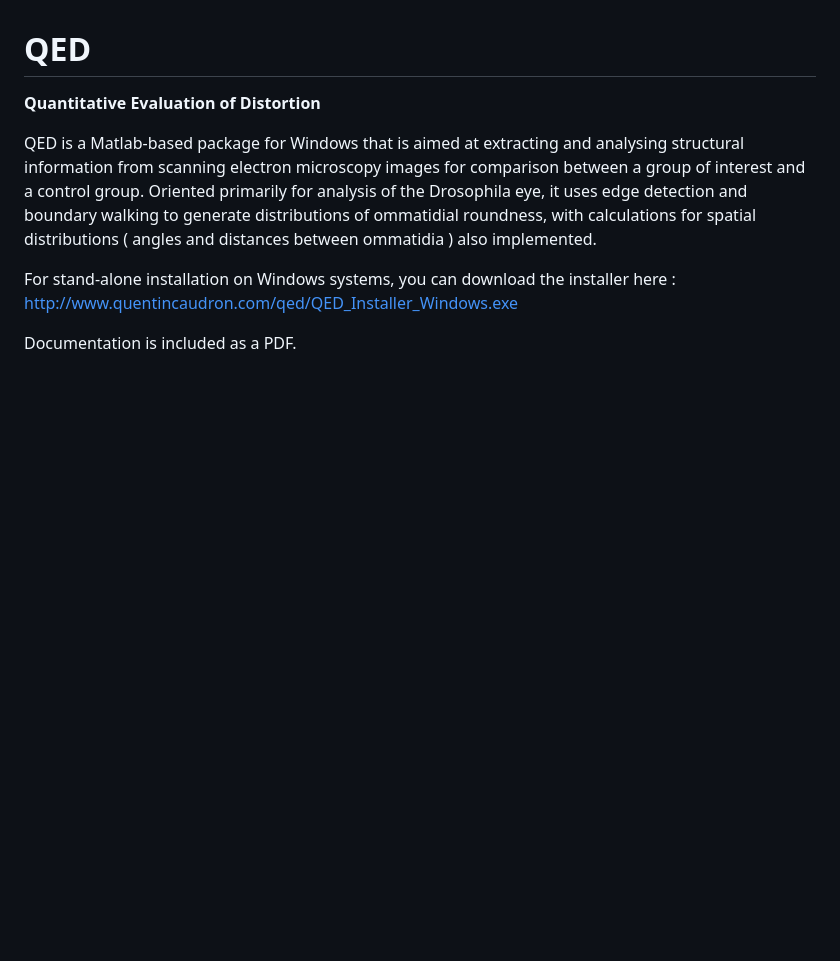
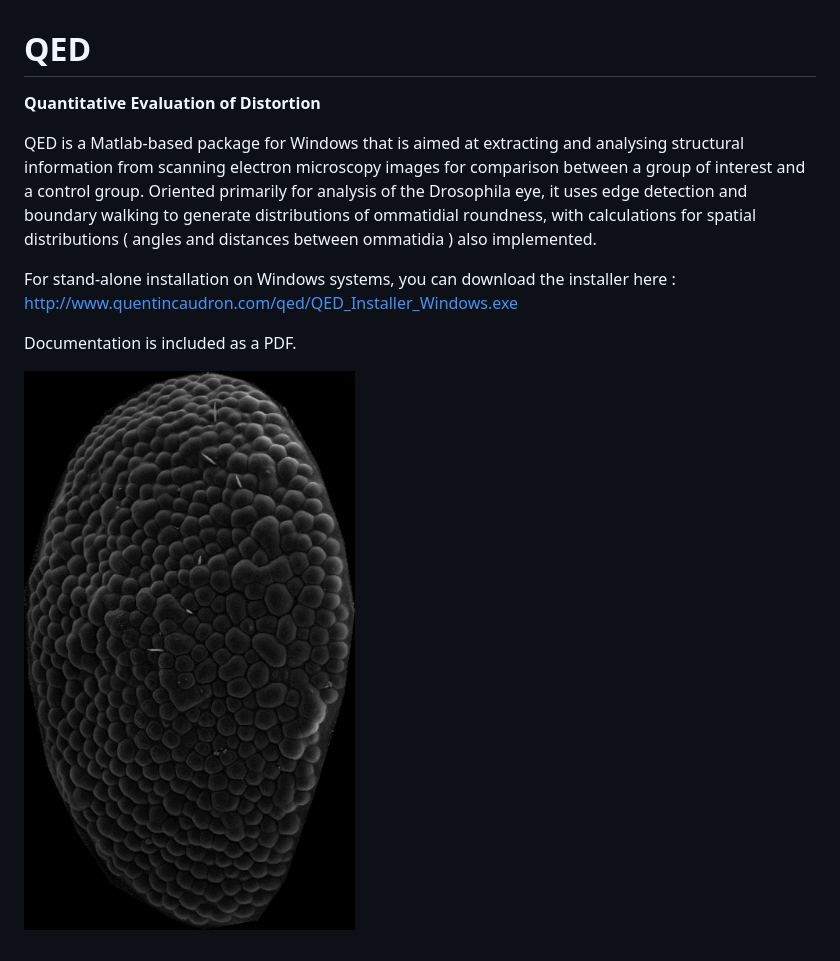
Before and after one commit to QCaudron/QED, a Markdown page: README.md, the part around the change. Drawn GitHub-style; pictures changed too: qed_animation.gif (added); blank space fills up the shorter version.

Commit message:
Animation

```diff
--- a/README.md
+++ b/README.md
@@ -9,3 +9,5 @@ For stand-alone installation on Windows systems, you can download the installer
 http://www.quentincaudron.com/qed/QED_Installer_Windows.exe
 
 Documentation is included as a PDF.
+
+![](qed_animation.gif)
```
